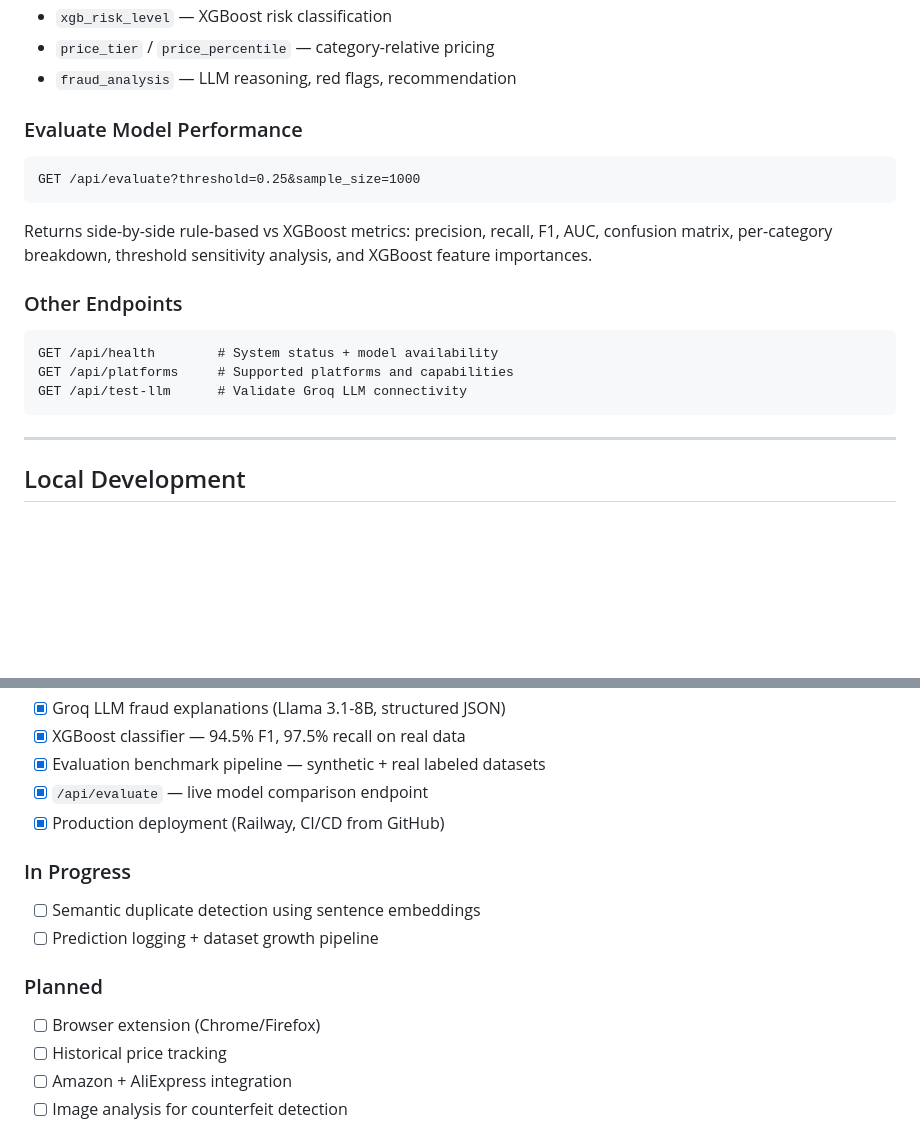
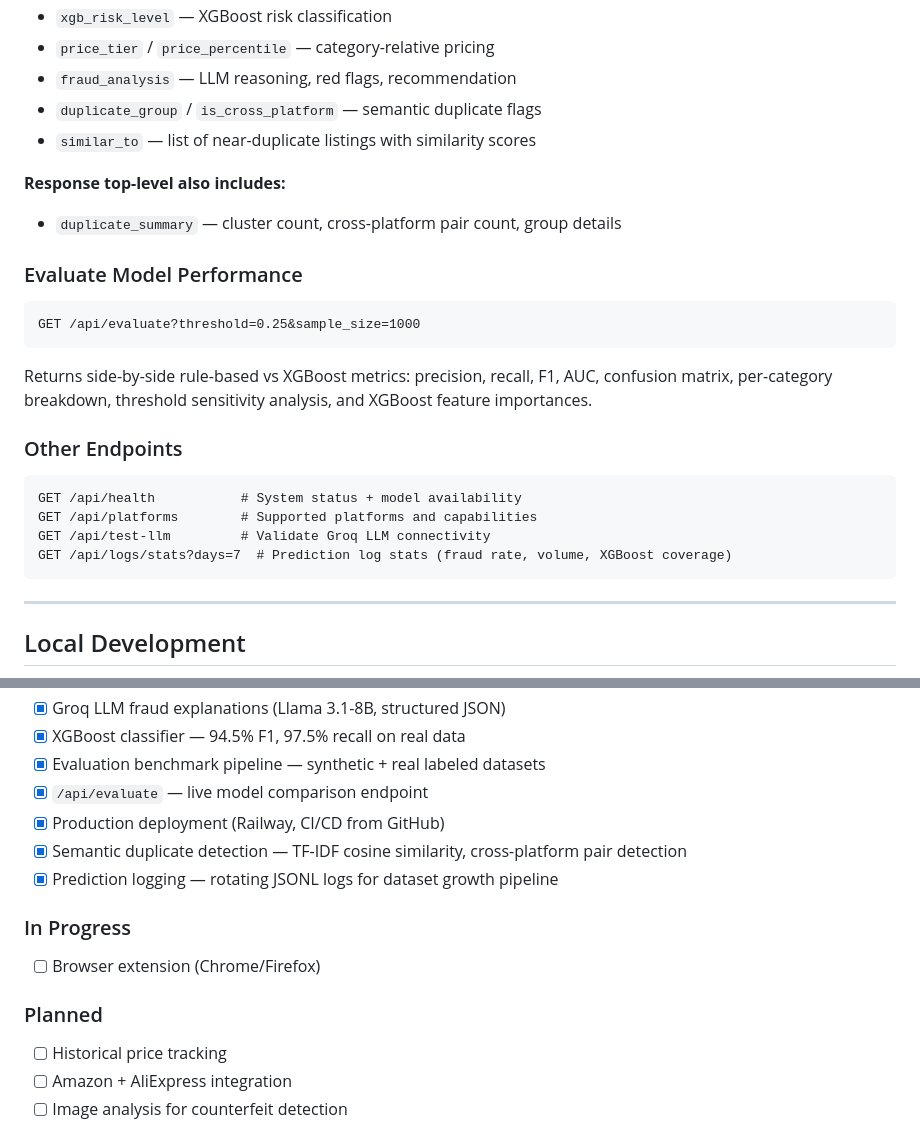
Before and after one commit to Msundara19/Trustcart, a Markdown page: README.md, 2 parts joined by grey strips. Rendered like a GitHub page; blank space fills up the shorter version.

Commit message:
docs: update README to reflect duplicate detection and prediction logging
Co-Authored-By: Claude Sonnet 4.6 <noreply@anthropic.com>

````diff
--- a/README.md
+++ b/README.md
@@ -169,6 +169,11 @@ curl "https://web-production-e61ac.up.railway.app/api/search/iphone%2013?platfor
 - `xgb_risk_level` — XGBoost risk classification
 - `price_tier` / `price_percentile` — category-relative pricing
 - `fraud_analysis` — LLM reasoning, red flags, recommendation
+- `duplicate_group` / `is_cross_platform` — semantic duplicate flags
+- `similar_to` — list of near-duplicate listings with similarity scores
+
+**Response top-level also includes:**
+- `duplicate_summary` — cluster count, cross-platform pair count, group details
 
 ### Evaluate Model Performance
 ```
@@ -178,9 +183,10 @@ Returns side-by-side rule-based vs XGBoost metrics: precision, recall, F1, AUC,
 
 ### Other Endpoints
 ```
-GET /api/health        # System status + model availability
-GET /api/platforms     # Supported platforms and capabilities
-GET /api/test-llm      # Validate Groq LLM connectivity
+GET /api/health           # System status + model availability
+GET /api/platforms        # Supported platforms and capabilities
+GET /api/test-llm         # Validate Groq LLM connectivity
+GET /api/logs/stats?days=7  # Prediction log stats (fraud rate, volume, XGBoost coverage)
 ```
 
 ---
@@ -278,13 +284,13 @@ curl "http://localhost:8000/api/health"
 - [x] Evaluation benchmark pipeline — synthetic + real labeled datasets
 - [x] `/api/evaluate` — live model comparison endpoint
 - [x] Production deployment (Railway, CI/CD from GitHub)
+- [x] Semantic duplicate detection — TF-IDF cosine similarity, cross-platform pair detection
+- [x] Prediction logging — rotating JSONL logs for dataset growth pipeline
 
 ### In Progress
-- [ ] Semantic duplicate detection using sentence embeddings
-- [ ] Prediction logging + dataset growth pipeline
+- [ ] Browser extension (Chrome/Firefox)
 
 ### Planned
-- [ ] Browser extension (Chrome/Firefox)
 - [ ] Historical price tracking
 - [ ] Amazon + AliExpress integration
 - [ ] Image analysis for counterfeit detection
````
